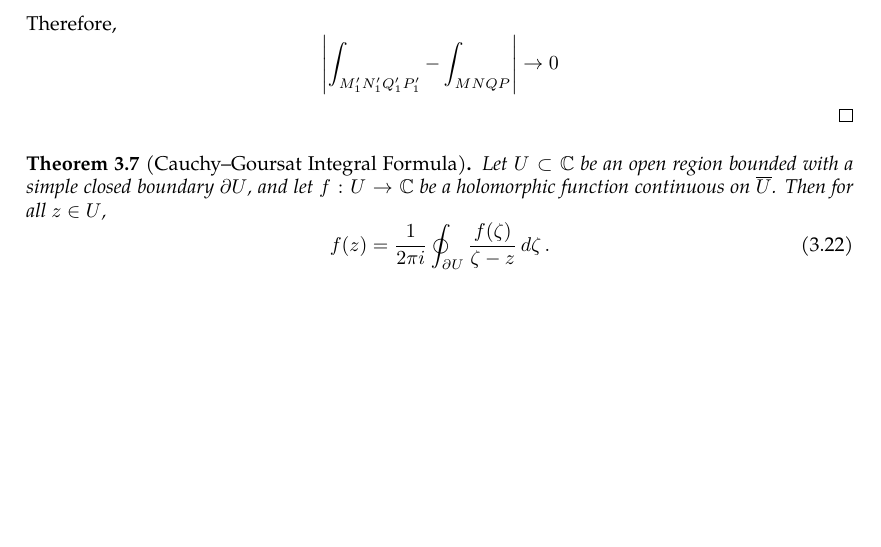
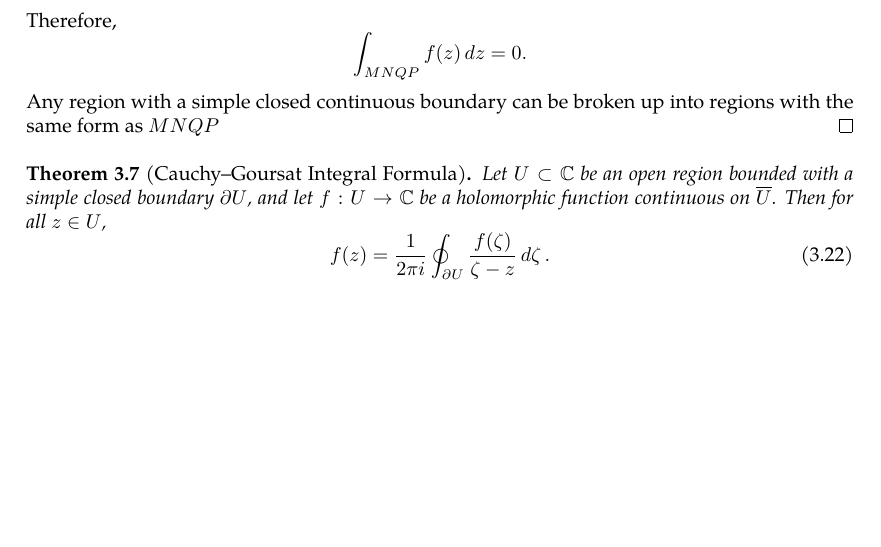
Before and after one commit to slipperking/complex-analysis-latex, a LaTeX document (main.tex): part of page 24 of 24, cut so that both start at the same text. Compiled offline with pdfLaTeX.

Commit message:
overleaf_to_git (Sat May 24 23:57:52 2025 -0700): update main.tex from r4797 to r4811

```diff
--- a/main.tex
+++ b/main.tex
@@ -646,7 +646,8 @@ When Cauchy famously published \autoref{thm:cauchyintegralformula} and \autoref{
         {}+{i\paren{\int_{\psi(a)}^{y_\varphi}+\int_{y_\psi}^{\varphi(a)}}f(a+iy)-i\paren{\int_{\psi(a+\varepsilon)}^{y_\varphi}z+\int_{y_\psi}^{\varphi\paren{a+\varepsilon}}}f(a+\varepsilon+iy)}.
     \end{gather*}
     The first term vanishes by uniform continuity (same argument used for \(M_1'N_1'\to M_1N_1\)) and the remaining four integrals all equal 0 as they are all integrable on a degenerating interval (as \(\varepsilon\to0\), \(y_\varphi\to\varphi(a)\) and \(y_\psi\to\psi(a)\) because \(\varphi, \psi\in C^0\)). Therefore, \[\int_{\overrightarrow{P_1M_1}}f(z)\ddz\to\int_{\overrightarrow{PM}}f(z)\ddz,\]
-    and through similar logic, \[\int_{\overrightarrow{N_1Q_1}}f(z)\ddz\to\int_{\overrightarrow{NQ}}f(z)\ddz.\] Therefore, \[\abs{\int_{M_1'N_1'Q_1'P_1'}-\int_{MNQP}}\to0\]
+    and through similar logic, \[\int_{\overrightarrow{N_1Q_1}}f(z)\ddz\to\int_{\overrightarrow{NQ}}f(z)\ddz.\] Therefore, \[\int_{MNQP}f(z)\ddz=0.\]
+    Any region with a simple closed continuous boundary can be broken up into regions with the same form as \(MNQP\)
 \end{proof}
 \begin{theorem}[Cauchy--Goursat Integral Formula]\label{thm:cauchygoursatformula}
     Let \(U\subset\mathbb{C}\) be an open region bounded with a simple closed boundary \(\partial U \), and let \(f:U\to\mathbb{C}\) be a holomorphic function continuous on \(\overline{U}\). Then for all \(z\in U\),
```
